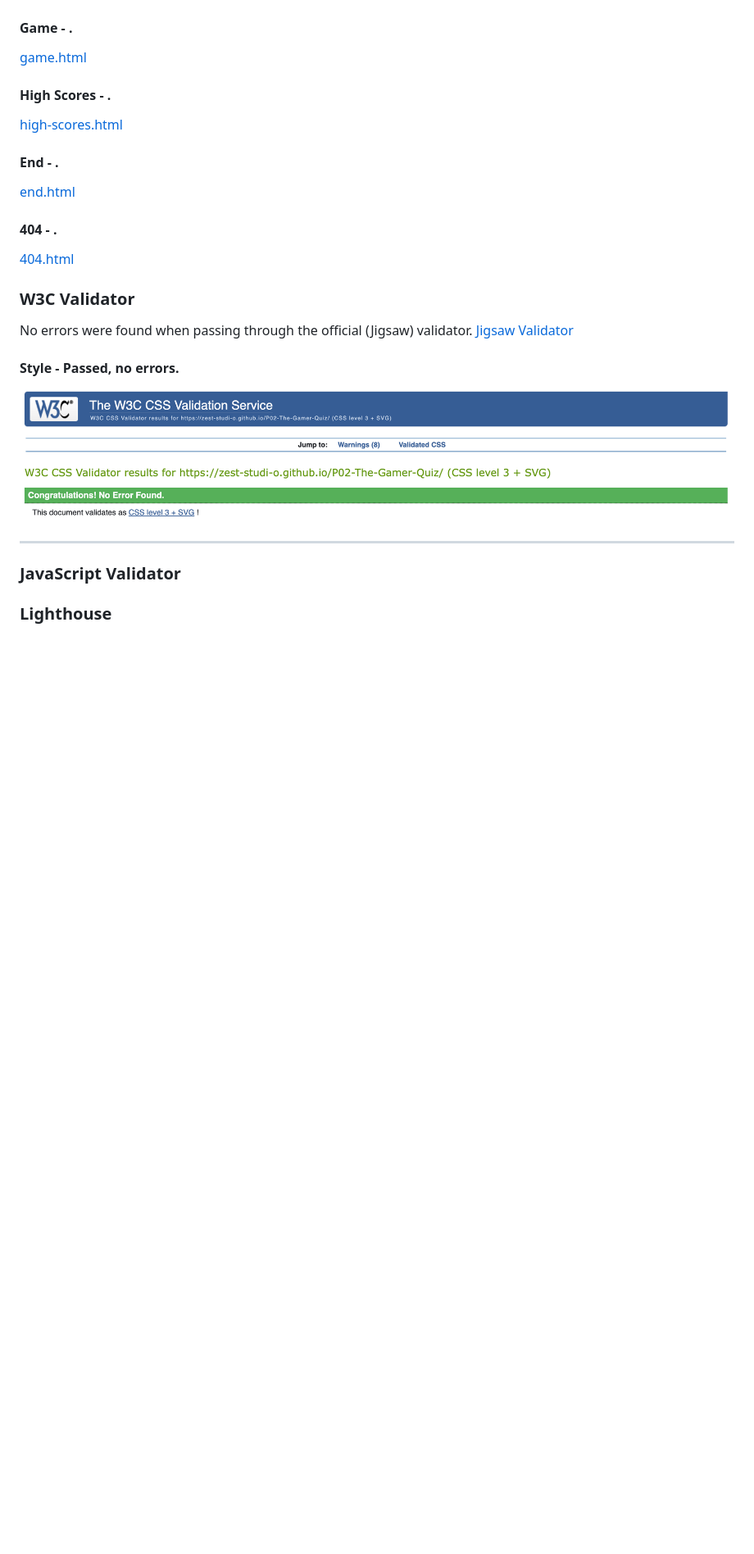
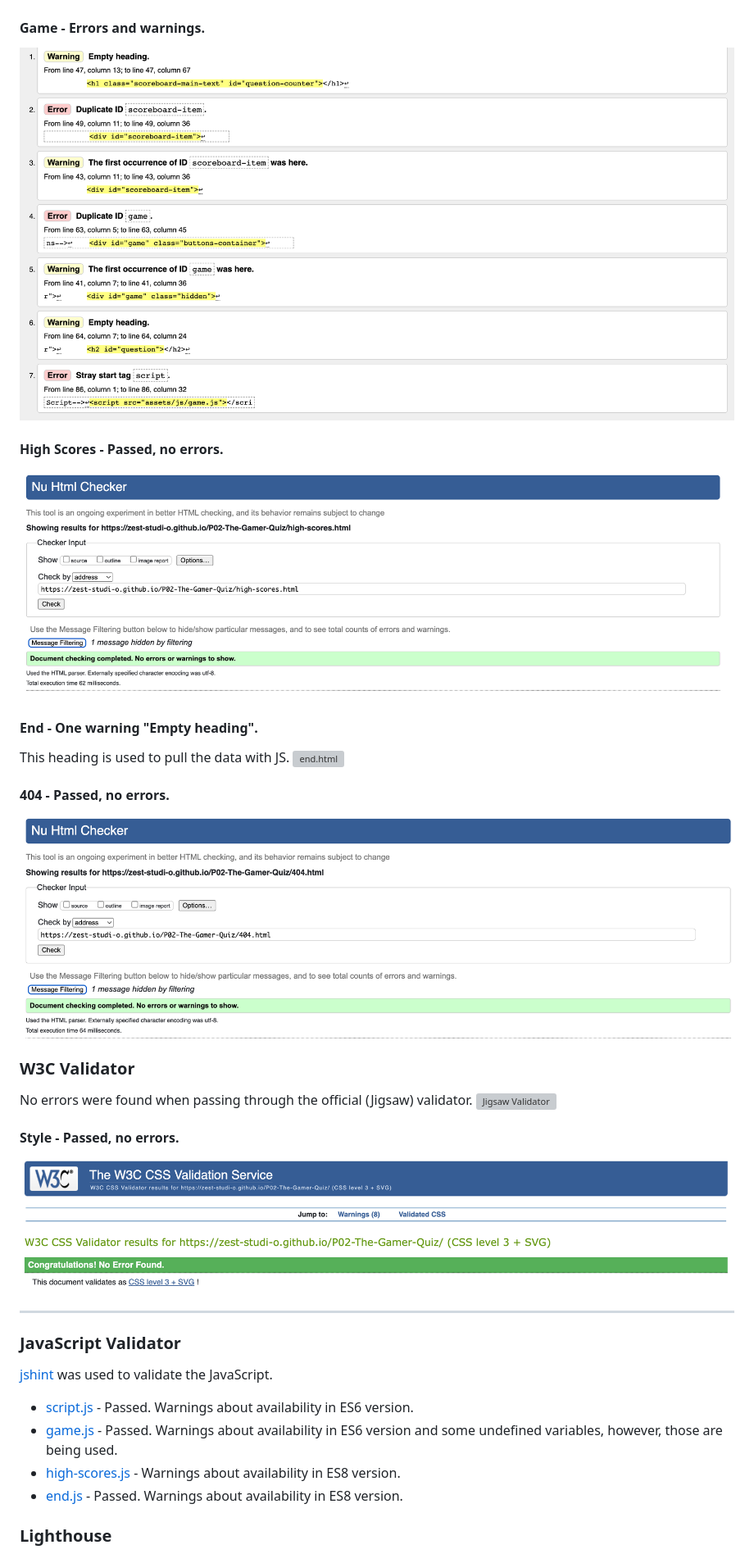
Before and after one commit to Zest-studi-o/Gamer-Quiz, a Markdown page: TESTING.md, the part around the change. Shown: that part at 82% size. Rendered like a GitHub page; pictures changed too: docs/testing/w3/w3-404.png (added), docs/testing/w3/w3-game-easy.png (added), docs/testing/w3/w3-high-scores.png (added); blank space fills up the shorter version; grey boxes are pictures that could not be loaded.

Commit message:
Add automated testing results

```diff
--- a/TESTING.md
+++ b/TESTING.md
@@ -36,22 +36,23 @@ Automated testing was carried out at a later stage using validators and all erro
 #### Game select - Passed, no errors.
 ![index.html](docs/testing/w3/w3-select.png)
 
-#### Game - .
-[game.html](docs/testing/w3/w3-game.png)
+#### Game - Errors and warnings.
+![game.html](docs/testing/w3/w3-game-easy.png)
 
-#### High Scores - .
-[high-scores.html](docs/testing/w3/w3-high-scores.png)
+#### High Scores - Passed, no errors.
+![high-scores.html](docs/testing/w3/w3-high-scores.png)
 
-#### End - .
-[end.html](docs/testing/w3/end.png)
+#### End - One warning "Empty heading".
+This heading is used to pull the data with JS.
+![end.html](docs/testing/w3/end.png)
 
-#### 404 - .
-[404.html](docs/testing/w3/w3-404.png)
+#### 404 - Passed, no errors.
+![404.html](docs/testing/w3/w3-404.png)
 
 ### W3C Validator
 
 No errors were found when passing through the official (Jigsaw) validator.
-[Jigsaw Validator](https://jigsaw.w3.org/css-validator/)
+![Jigsaw Validator](https://jigsaw.w3.org/css-validator/)
 
 #### Style - Passed, no errors.
 ![style.css](docs/testing/jigsaw/css.png)
@@ -59,6 +60,13 @@ No errors were found when passing through the official (Jigsaw) validator.
 - - -
 
 ### JavaScript Validator
+
+[jshint](https://jshint.com/) was used to validate the JavaScript.
+
+* [script.js](testing/jshint/jshint-script.png) - Passed. Warnings about availability in ES6 version.
+* [game.js](testing/jshint/jshint-game.png) - Passed. Warnings about availability in ES6 version and some undefined variables, however, those are being used.
+* [high-scores.js](testing/jshint/jshint-highscores.png) - Warnings about availability in ES8 version.
+* [end.js](testing/jshint/jshint-highscores.png) - Passed. Warnings about availability in ES8 version.
 
 ### Lighthouse
 
```
Also changed, not shown: README.md (+2 -2 lines), docs/testing/w3/w3-end.png (added).
